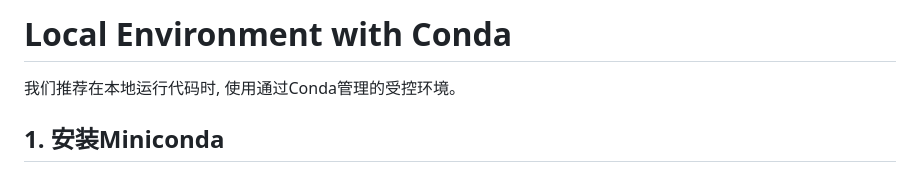
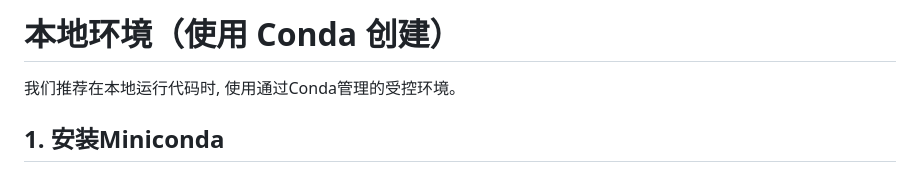
Before and after one commit to HandsOnLLM/Hands-On-Large-Language-Models, a Markdown page: .setup/conda/README.md, the part around the change. Rendered like a GitHub page.

```diff
--- a/.setup/conda/README.md
+++ b/.setup/conda/README.md
@@ -1,6 +1,6 @@
 <!-- TODO: Finish up specific instructions with https://medium.com/@mohammdowais/how-to-record-terminal-in-a-windows-computer-c140feb9a6e3 -->
 
-# Local Environment with Conda
+# 本地环境（使用 Conda 创建）
 
 我们推荐在本地运行代码时, 使用通过Conda管理的受控环境。
 
```
